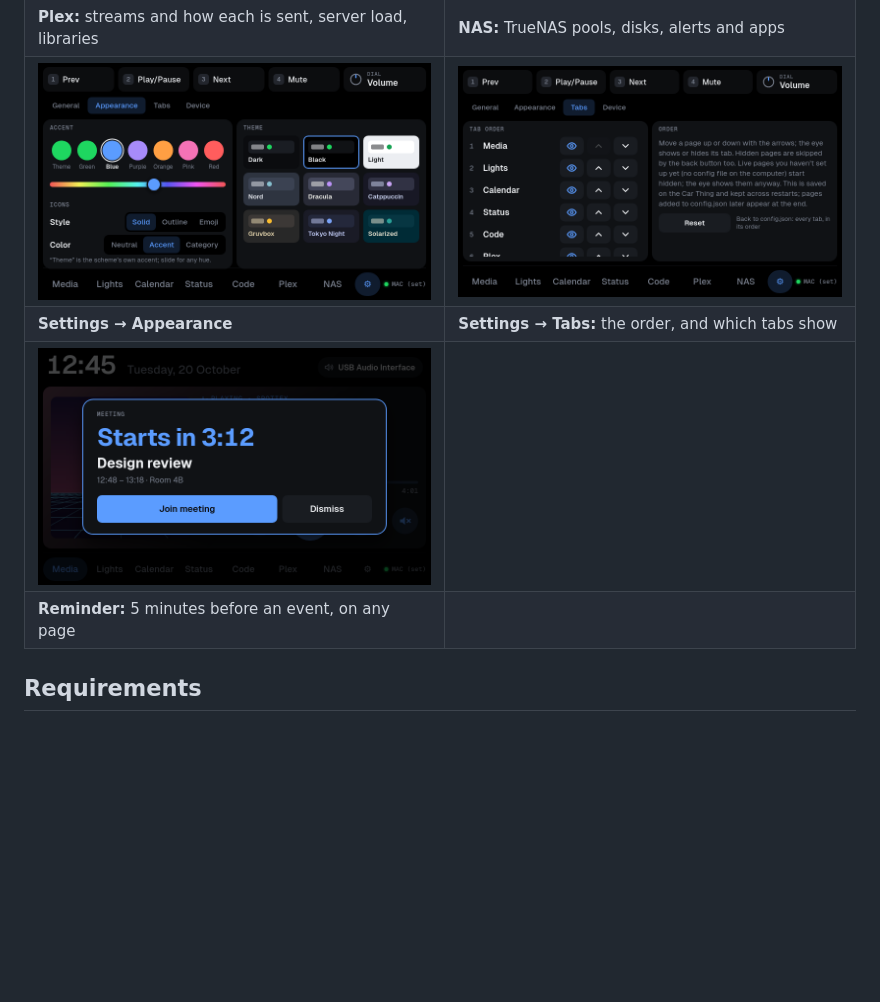
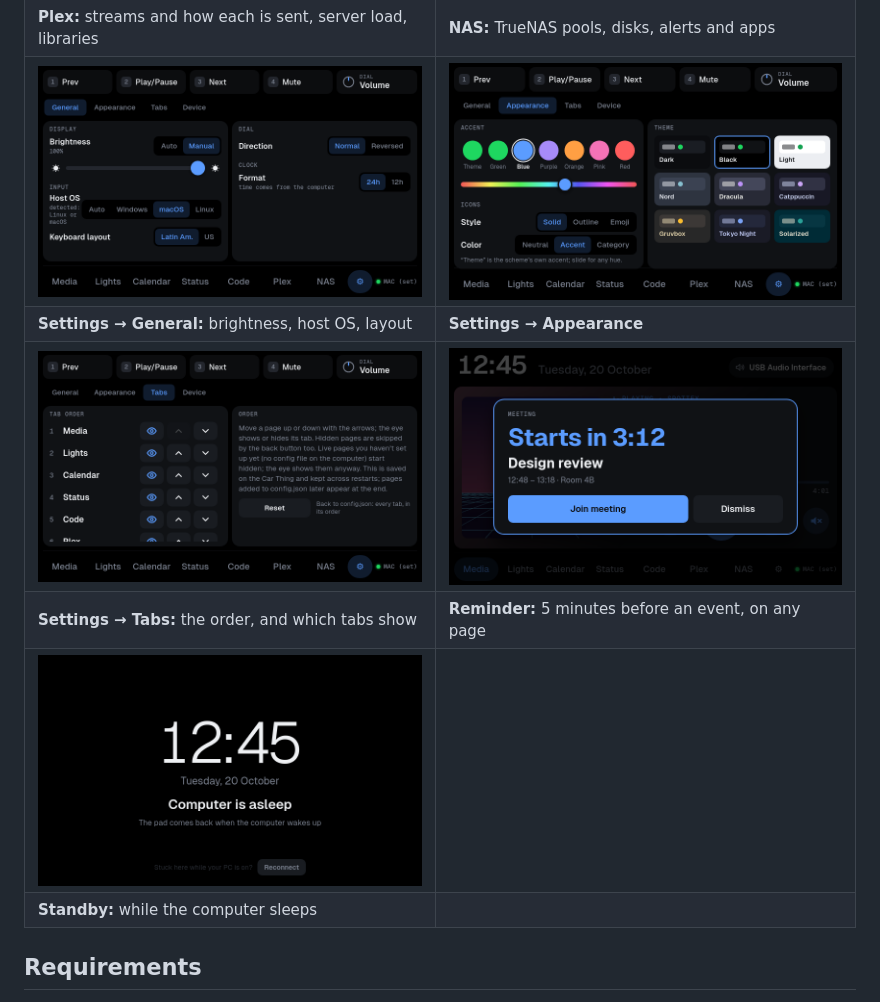
Before and after one commit to godoyLeonardo/thingdeck, a Markdown page: README.md, the part around the change. GitHub-like rendering; pictures changed too: docs/screenshots/general.png (added), docs/screenshots/standby.png (added); blank space fills up the shorter version.

Commit message:
Add Settings General and standby screenshots

```diff
--- a/README.md
+++ b/README.md
@@ -62,10 +62,12 @@ The Car Thing's screen is 800×480. These use made-up demo data; to retake them,
 | **Lights:** Philips Hue rooms and zones, with the song playing in the top bar | **A room:** brightness, white, scenes, each light |
 | ![Plex page: three streams with posters and transcode tags, the server's CPU and bandwidth graphs, and the libraries](docs/screenshots/plex.png) | ![NAS page: TrueNAS pools as tanks that fill up, disk temperatures, alerts and apps](docs/screenshots/nas.png) |
 | **Plex:** streams and how each is sent, server load, libraries | **NAS:** TrueNAS pools, disks, alerts and apps |
-| ![Settings, Appearance: themes, accent colors, the hue slider and icon options](docs/screenshots/settings.png) | ![Settings, Tabs: the pages in order with up and down arrows](docs/screenshots/tabs.png) |
-| **Settings → Appearance** | **Settings → Tabs:** the order, and which tabs show |
-| ![A meeting reminder over the Media page: a countdown with Join meeting and Dismiss](docs/screenshots/reminder.png) | |
-| **Reminder:** 5 minutes before an event, on any page | |
+| ![Settings, General: brightness, host OS, keyboard layout, dial direction and clock format](docs/screenshots/general.png) | ![Settings, Appearance: themes, accent colors, the hue slider and icon options](docs/screenshots/settings.png) |
+| **Settings → General:** brightness, host OS, layout | **Settings → Appearance** |
+| ![Settings, Tabs: the pages in order with up and down arrows](docs/screenshots/tabs.png) | ![A meeting reminder over the Media page: a countdown with Join meeting and Dismiss](docs/screenshots/reminder.png) |
+| **Settings → Tabs:** the order, and which tabs show | **Reminder:** 5 minutes before an event, on any page |
+| ![Standby screen: the clock and "Computer is asleep", with a Reconnect button](docs/screenshots/standby.png) | |
+| **Standby:** while the computer sleeps | |
 
 ## Requirements
 
```
